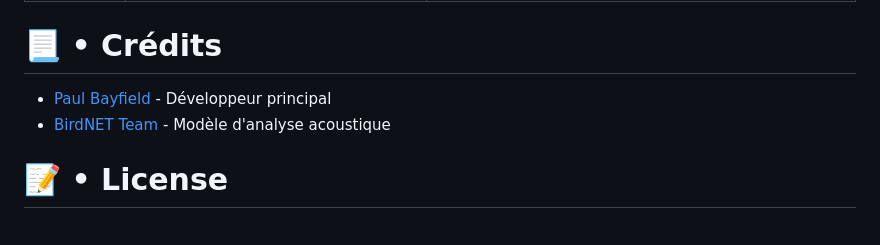
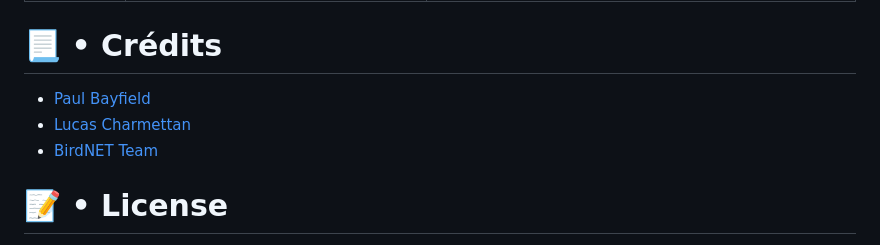
Before and after one commit to PaulBayfield/URCABirds, a Markdown page: README.md, the part around the change. Drawn GitHub-style.

Commit message:
docs: update credits

```diff
--- a/README.md
+++ b/README.md
@@ -239,8 +239,9 @@ La documentation interactive complète est disponible à la racine de l'API (ex
 
 # 📃 • Crédits
 
-- [Paul Bayfield](https://github.com/PaulBayfield) - Développeur principal
-- [BirdNET Team](https://github.com/birdnet-team/BirdNET-Analyzer) - Modèle d'analyse acoustique
+- [Paul Bayfield](https://github.com/PaulBayfield)
+- [Lucas Charmettan](https://github.com/LucasCrmt)
+- [BirdNET Team](https://github.com/birdnet-team/BirdNET-Analyzer)
 
 # 📝 • License
 
```
